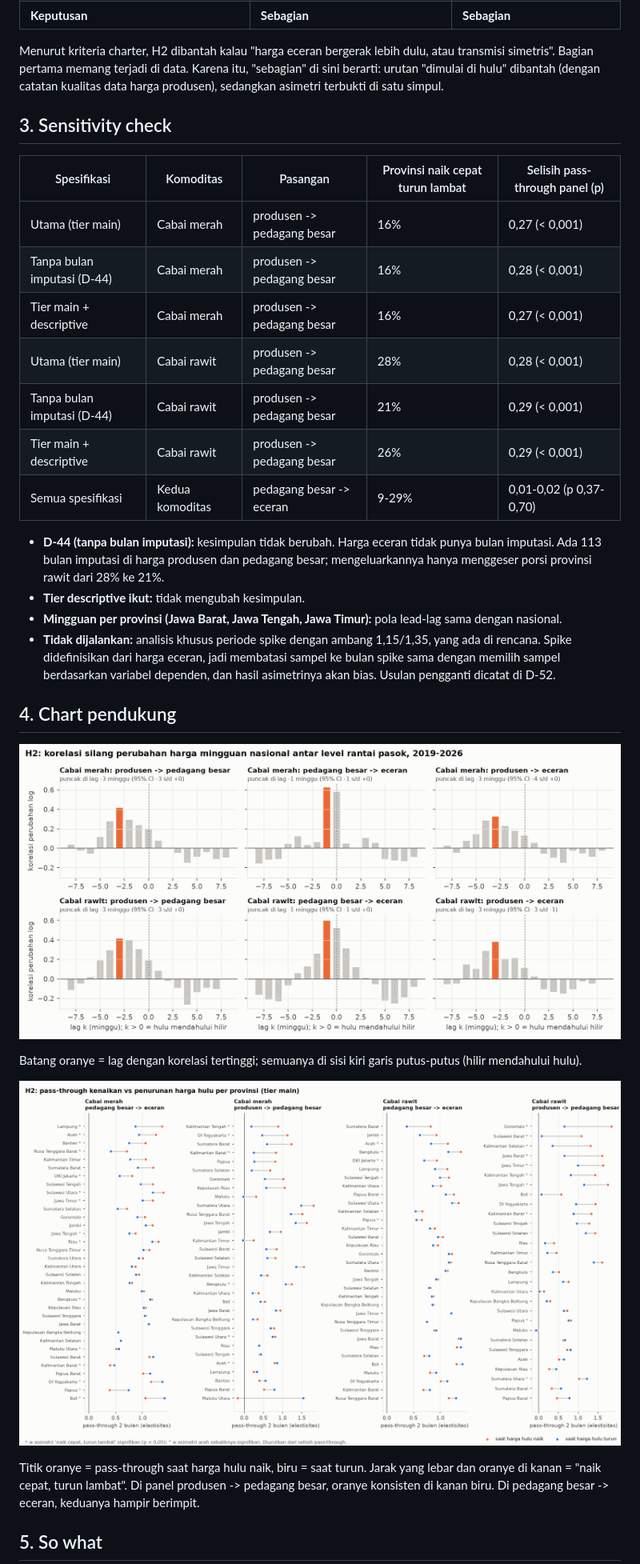
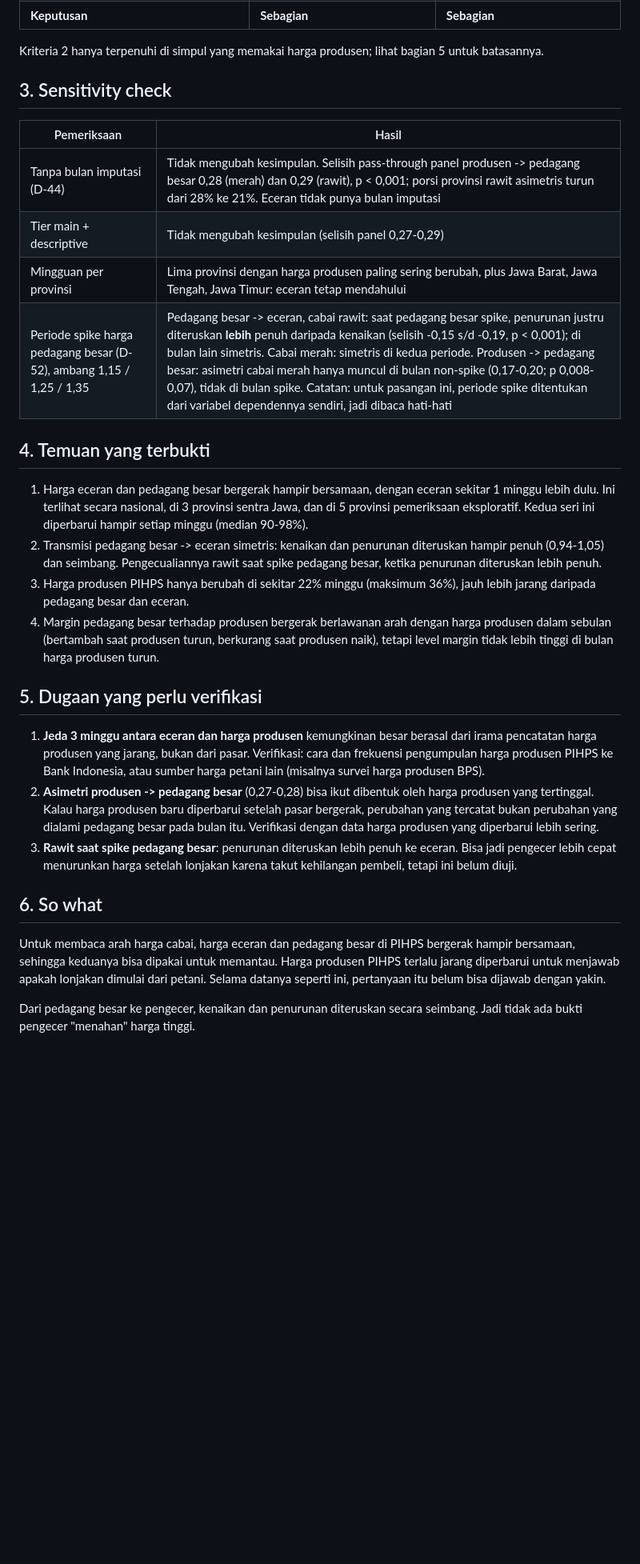
Before and after one commit to MuhammadFaskulFatan/cabai-price-spike, a Markdown page: analysis/02_h2_report.md, the part around one of its changes. Shown at 80% size. GitHub-like rendering; blank space fills up the shorter version.

```diff
--- a/analysis/02_h2_report.md
+++ b/analysis/02_h2_report.md
@@ -60,33 +109,32 @@ Per provinsi, klasifikasi "naik cepat, turun lambat" dihitung dari pass-through,
 | **Keputusan** | **Sebagian** | **Sebagian** |
 
-Menurut kriteria charter, H2 dibantah kalau "harga eceran bergerak lebih dulu, atau transmisi simetris". Bagian pertama memang terjadi di data. Karena itu, "sebagian" di sini berarti: urutan "dimulai di hulu" dibantah (dengan catatan kualitas data harga produsen), sedangkan asimetri terbukti di satu simpul.
+Kriteria 2 hanya terpenuhi di simpul yang memakai harga produsen; lihat bagian 5 untuk batasannya.
 
 ## 3. Sensitivity check
 
-| Spesifikasi | Komoditas | Pasangan | Provinsi naik cepat turun lambat | Selisih pass-through panel (p) |
-| --- | --- | --- | --- | --- |
-| Utama (tier main) | Cabai merah | produsen -> pedagang besar | 16% | 0,27 (< 0,001) |
-| Tanpa bulan imputasi (D-44) | Cabai merah | produsen -> pedagang besar | 16% | 0,28 (< 0,001) |
-| Tier main + descriptive | Cabai merah | produsen -> pedagang besar | 16% | 0,27 (< 0,001) |
-| Utama (tier main) | Cabai rawit | produsen -> pedagang besar | 28% | 0,28 (< 0,001) |
-| Tanpa bulan imputasi (D-44) | Cabai rawit | produsen -> pedagang besar | 21% | 0,29 (< 0,001) |
-| Tier main + descriptive | Cabai rawit | produsen -> pedagang besar | 26% | 0,29 (< 0,001) |
-| Semua spesifikasi | Kedua komoditas | pedagang besar -> eceran | 9-29% | 0,01-0,02 (p 0,37-0,70) |
+| Pemeriksaan | Hasil |
+| --- | --- |
+| Tanpa bulan imputasi (D-44) | Tidak mengubah kesimpulan. Selisih pass-through panel produsen -> pedagang besar 0,28 (merah) dan 0,29 (rawit), p < 0,001; porsi provinsi rawit asimetris turun dari 28% ke 21%. Eceran tidak punya bulan imputasi |
+| Tier main + descriptive | Tidak mengubah kesimpulan (selisih panel 0,27-0,29) |
+| Mingguan per provinsi | Lima provinsi dengan harga produsen paling sering berubah, plus Jawa Barat, Jawa Tengah, Jawa Timur: eceran tetap mendahului |
+| Periode spike harga pedagang besar (D-52), ambang 1,15 / 1,25 / 1,35 | Pedagang besar -> eceran, cabai rawit: saat pedagang besar spike, penurunan justru diteruskan **lebih** penuh daripada kenaikan (selisih -0,15 s/d -0,19, p < 0,001); di bulan lain simetris. Cabai merah: simetris di kedua periode. Produsen -> pedagang besar: asimetri cabai merah hanya muncul di bulan non-spike (0,17-0,20; p 0,008-0,07), tidak di bulan spike. Catatan: untuk pasangan ini, periode spike ditentukan dari variabel dependennya sendiri, jadi dibaca hati-hati |
 
-- **D-44 (tanpa bulan imputasi):** kesimpulan tidak berubah. Harga eceran tidak punya bulan imputasi. Ada 113 bulan imputasi di harga produsen dan pedagang besar; mengeluarkannya hanya menggeser porsi provinsi rawit dari 28% ke 21%.
-- **Tier descriptive ikut:** tidak mengubah kesimpulan.
-- **Mingguan per provinsi (Jawa Barat, Jawa Tengah, Jawa Timur):** pola lead-lag sama dengan nasional.
-- **Tidak dijalankan:** analisis khusus periode spike dengan ambang 1,15/1,35, yang ada di rencana. Spike didefinisikan dari harga eceran, jadi membatasi sampel ke bulan spike sama dengan memilih sampel berdasarkan variabel dependen, dan hasil asimetrinya akan bias. Usulan pengganti dicatat di D-52.
+## 4. Temuan yang terbukti
 
-## 4. Chart pendukung
+1. Harga eceran dan pedagang besar bergerak hampir bersamaan, dengan eceran sekitar 1 minggu lebih dulu. Ini terlihat secara nasional, di 3 provinsi sentra Jawa, dan di 5 provinsi pemeriksaan eksploratif. Kedua seri ini diperbarui hampir setiap minggu (median 90-98%).
+2. Transmisi pedagang besar -> eceran simetris: kenaikan dan penurunan diteruskan hampir penuh (0,94-1,05) dan seimbang. Pengecualiannya rawit saat spike pedagang besar, ketika penurunan diteruskan lebih penuh.
+3. Harga produsen PIHPS hanya berubah di sekitar 22% minggu (maksimum 36%), jauh lebih jarang daripada pedagang besar dan eceran.
+4. Margin pedagang besar terhadap produsen bergerak berlawanan arah dengan harga produsen dalam sebulan (bertambah saat produsen turun, berkurang saat produsen naik), tetapi level margin tidak lebih tinggi di bulan harga produsen turun.
 
-![Cross-correlation mingguan nasional](figures/h2_weekly_ccf.png)
+## 5. Dugaan yang perlu verifikasi
 
-Batang oranye = lag dengan korelasi tertinggi; semuanya di sisi kiri garis putus-putus (hilir mendahului hulu).
+1. **Jeda 3 minggu antara eceran dan harga produsen** kemungkinan besar berasal dari irama pencatatan harga produsen yang jarang, bukan dari pasar. Verifikasi: cara dan frekuensi pengumpulan harga produsen PIHPS ke Bank Indonesia, atau sumber harga petani lain (misalnya survei harga produsen BPS).
+2. **Asimetri produsen -> pedagang besar** (0,27-0,28) bisa ikut dibentuk oleh harga produsen yang tertinggal. Kalau harga produsen baru diperbarui setelah pasar bergerak, perubahan yang tercatat bukan perubahan yang dialami pedagang besar pada bulan itu. Verifikasi dengan data harga produsen yang diperbarui lebih sering.
+3. **Rawit saat spike pedagang besar**: penurunan diteruskan lebih penuh ke eceran. Bisa jadi pengecer lebih cepat menurunkan harga setelah lonjakan karena takut kehilangan pembeli, tetapi ini belum diuji.
 
-![Pass-through per provinsi](figures/h2_asymmetry_provinces.png)
+## 6. So what
 
-Titik oranye = pass-through saat harga hulu naik, biru = saat turun. Jarak yang lebar dan oranye di kanan = "naik cepat, turun lambat". Di panel produsen -> pedagang besar, oranye konsisten di kanan biru. Di pedagang besar -> eceran, keduanya hampir berimpit.
+Untuk membaca arah harga cabai, harga eceran dan pedagang besar di PIHPS bergerak hampir bersamaan, sehingga keduanya bisa dipakai untuk memantau. Harga produsen PIHPS terlalu jarang diperbarui untuk menjawab apakah lonjakan dimulai dari petani. Selama datanya seperti ini, pertanyaan itu belum bisa dijawab dengan yakin.
 
-## 5. So what
+Dari pedagang besar ke pengecer, kenaikan dan penurunan diteruskan secara seimbang. Jadi tidak ada bukti pengecer "menahan" harga tinggi.
 
```
Also changed, not shown: other parts of analysis/02_h2_report.md (+85 -38 lines), analysis/notes_recommendations.md (added, +9 -0 lines), docs/06_requirements_traceability_matrix.md (+2 -2 lines), docs/decision_log.md (+2 -1 lines), analysis/figures/h2_change_frequency.png (added), analysis/figures/h2_margin_change.png (added), 8 other files.
